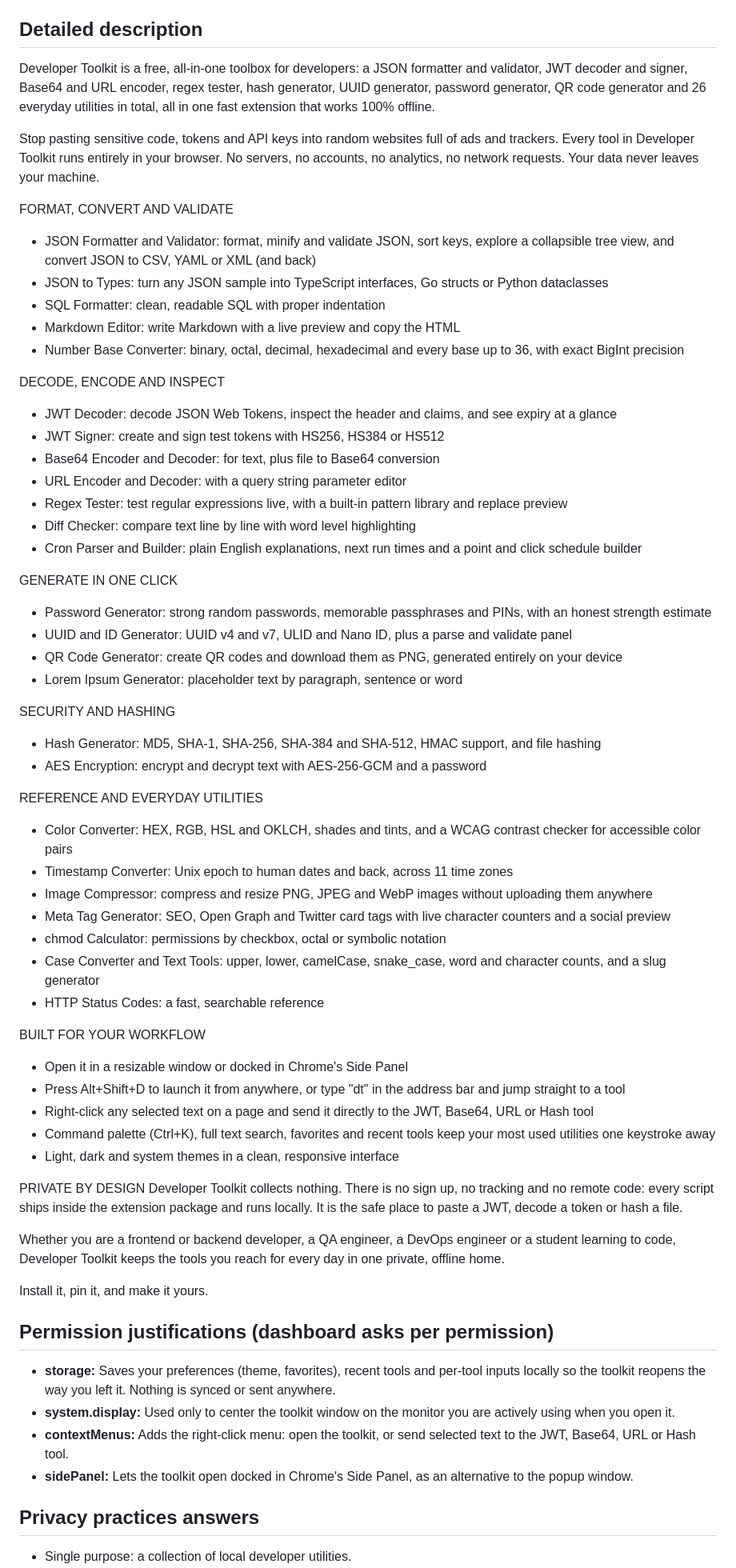
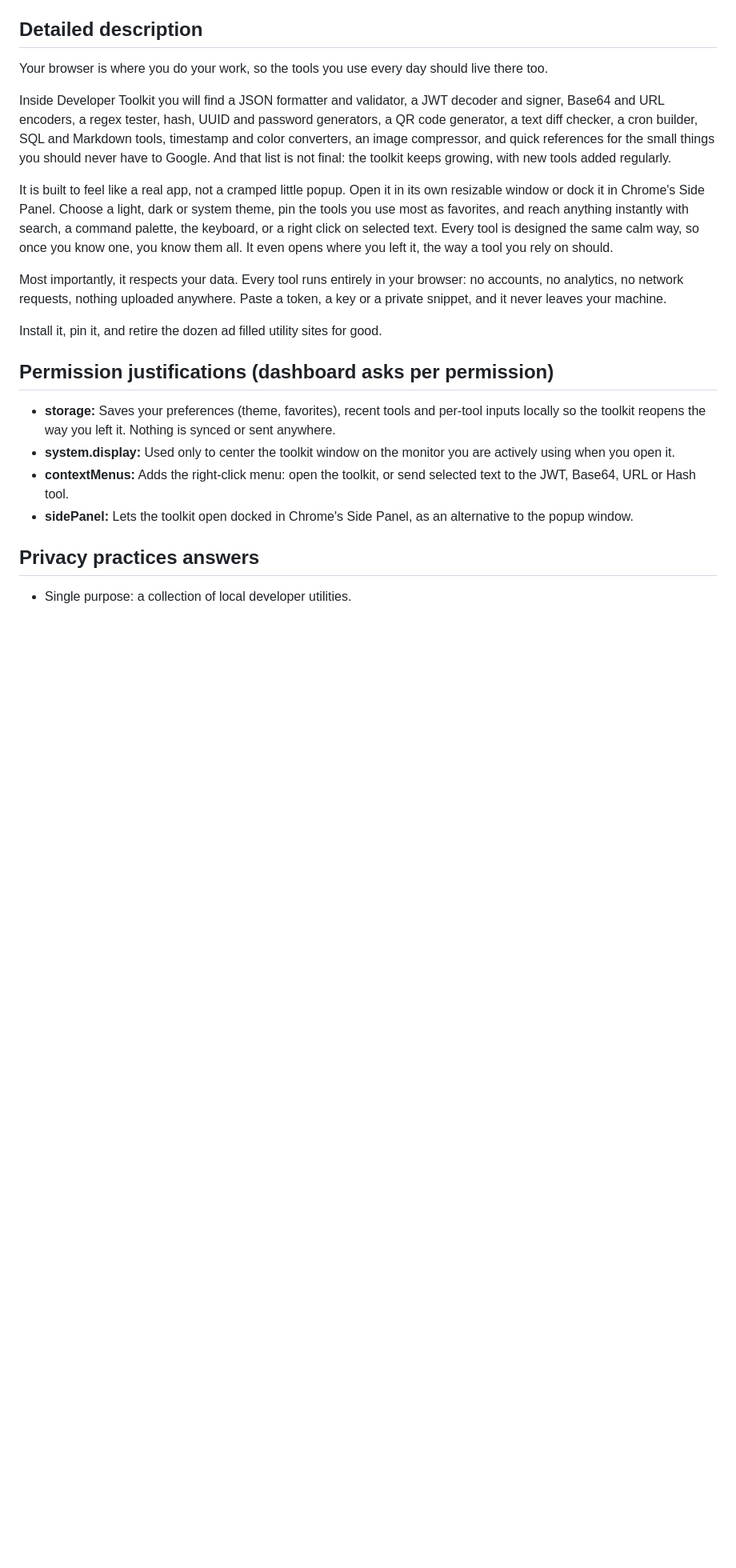
Before and after one commit to mhamzase/developer-toolkit, a Markdown page: docs/STORE_LISTING.md, the part around the change. Shown at 80% size. Rendered like a GitHub page; blank space fills up the shorter version.

Commit message:
Store listing: lifetime-proof SEO description (no tool count)

```diff
--- a/docs/STORE_LISTING.md
+++ b/docs/STORE_LISTING.md
@@ -15,59 +15,15 @@ Free developer tools: JSON formatter, JWT decoder & signer, regex tester, Base64
 
 ## Detailed description
 
-Developer Toolkit is a free, all-in-one toolbox for developers: a JSON formatter and validator, JWT decoder and signer, Base64 and URL encoder, regex tester, hash generator, UUID generator, password generator, QR code generator and 26 everyday utilities in total, all in one fast extension that works 100% offline.
+Your browser is where you do your work, so the tools you use every day should live there too.
 
-Stop pasting sensitive code, tokens and API keys into random websites full of ads and trackers. Every tool in Developer Toolkit runs entirely in your browser. No servers, no accounts, no analytics, no network requests. Your data never leaves your machine.
+Inside Developer Toolkit you will find a JSON formatter and validator, a JWT decoder and signer, Base64 and URL encoders, a regex tester, hash, UUID and password generators, a QR code generator, a text diff checker, a cron builder, SQL and Markdown tools, timestamp and color converters, an image compressor, and quick references for the small things you should never have to Google. And that list is not final: the toolkit keeps growing, with new tools added regularly.
 
-FORMAT, CONVERT AND VALIDATE
-- JSON Formatter and Validator: format, minify and validate JSON, sort keys, explore a collapsible tree view, and convert JSON to CSV, YAML or XML (and back)
-- JSON to Types: turn any JSON sample into TypeScript interfaces, Go structs or Python dataclasses
-- SQL Formatter: clean, readable SQL with proper indentation
-- Markdown Editor: write Markdown with a live preview and copy the HTML
-- Number Base Converter: binary, octal, decimal, hexadecimal and every base up to 36, with exact BigInt precision
+It is built to feel like a real app, not a cramped little popup. Open it in its own resizable window or dock it in Chrome's Side Panel. Choose a light, dark or system theme, pin the tools you use most as favorites, and reach anything instantly with search, a command palette, the keyboard, or a right click on selected text. Every tool is designed the same calm way, so once you know one, you know them all. It even opens where you left it, the way a tool you rely on should.
 
-DECODE, ENCODE AND INSPECT
-- JWT Decoder: decode JSON Web Tokens, inspect the header and claims, and see expiry at a glance
-- JWT Signer: create and sign test tokens with HS256, HS384 or
-  HS512
-- Base64 Encoder and Decoder: for text, plus file to Base64 conversion
-- URL Encoder and Decoder: with a query string parameter editor
-- Regex Tester: test regular expressions live, with a built-in pattern library and replace preview
-- Diff Checker: compare text line by line with word level highlighting
-- Cron Parser and Builder: plain English explanations, next run times and a point and click schedule builder
+Most importantly, it respects your data. Every tool runs entirely in your browser: no accounts, no analytics, no network requests, nothing uploaded anywhere. Paste a token, a key or a private snippet, and it never leaves your machine.
 
-GENERATE IN ONE CLICK
-- Password Generator: strong random passwords, memorable passphrases and PINs, with an honest strength estimate
-- UUID and ID Generator: UUID v4 and v7, ULID and Nano ID, plus a parse and validate panel
-- QR Code Generator: create QR codes and download them as PNG, generated entirely on your device
-- Lorem Ipsum Generator: placeholder text by paragraph, sentence or word
-
-SECURITY AND HASHING
-- Hash Generator: MD5, SHA-1, SHA-256, SHA-384 and SHA-512, HMAC support, and file hashing
-- AES Encryption: encrypt and decrypt text with AES-256-GCM and a password
-
-REFERENCE AND EVERYDAY UTILITIES
-- Color Converter: HEX, RGB, HSL and OKLCH, shades and tints, and a WCAG contrast checker for accessible color pairs
-- Timestamp Converter: Unix epoch to human dates and back, across 11 time zones
-- Image Compressor: compress and resize PNG, JPEG and WebP images without uploading them anywhere
-- Meta Tag Generator: SEO, Open Graph and Twitter card tags with live character counters and a social preview
-- chmod Calculator: permissions by checkbox, octal or symbolic notation
-- Case Converter and Text Tools: upper, lower, camelCase, snake_case, word and character counts, and a slug generator
-- HTTP Status Codes: a fast, searchable reference
-
-BUILT FOR YOUR WORKFLOW
-- Open it in a resizable window or docked in Chrome's Side Panel
-- Press Alt+Shift+D to launch it from anywhere, or type "dt" in the address bar and jump straight to a tool
-- Right-click any selected text on a page and send it directly to the JWT, Base64, URL or Hash tool
-- Command palette (Ctrl+K), full text search, favorites and recent tools keep your most used utilities one keystroke away
-- Light, dark and system themes in a clean, responsive interface
-
-PRIVATE BY DESIGN Developer Toolkit collects nothing. There is no sign up, no tracking and no remote code: every script ships inside the extension package and runs locally. It is the safe place to paste a JWT, decode a token or hash a file.
-
-Whether you are a frontend or backend developer, a QA engineer, a DevOps engineer or a student learning to code, Developer Toolkit keeps the tools you reach for every day in one private, offline home.
-
-Install it, pin it, and make it yours.
-
+Install it, pin it, and retire the dozen ad filled utility sites for good.
 
 ## Permission justifications (dashboard asks per permission)
 
```
